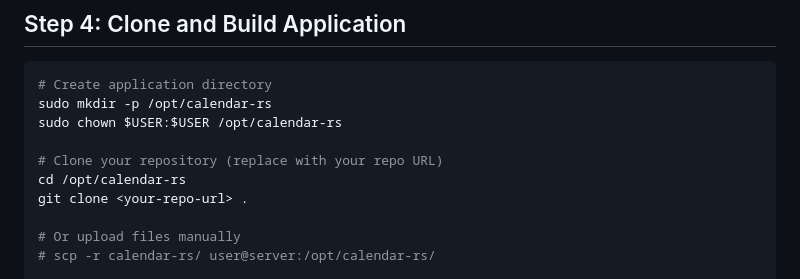
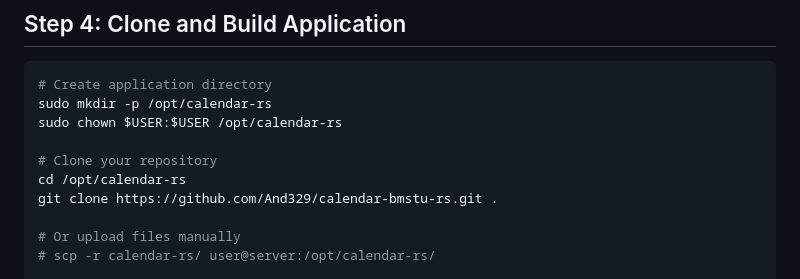
Before and after one commit to And329/calendar-bmstu-rs, a Markdown page: DEPLOYMENT.md, the part around the change. Rendered like a GitHub page.

Commit message:
Update deployment guide with correct GitHub repository URL

```diff
--- a/DEPLOYMENT.md
+++ b/DEPLOYMENT.md
@@ -61,9 +61,9 @@ sudo systemctl restart postgresql
 sudo mkdir -p /opt/calendar-rs
 sudo chown $USER:$USER /opt/calendar-rs
 
-# Clone your repository (replace with your repo URL)
+# Clone your repository
 cd /opt/calendar-rs
-git clone <your-repo-url> .
+git clone https://github.com/And329/calendar-bmstu-rs.git .
 
 # Or upload files manually
 # scp -r calendar-rs/ user@server:/opt/calendar-rs/
```
